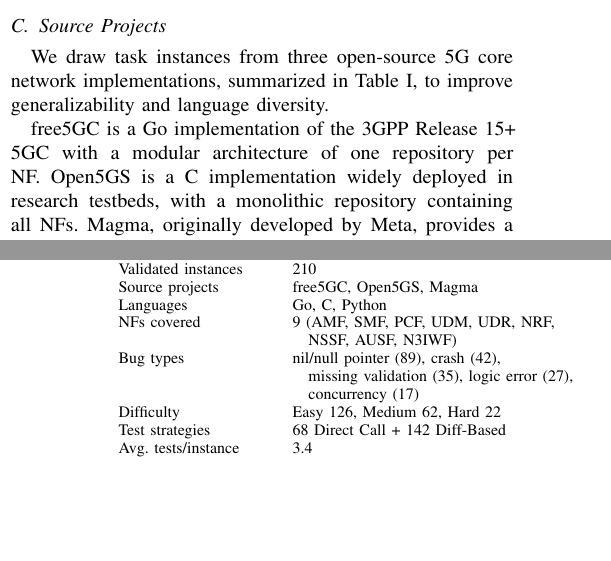
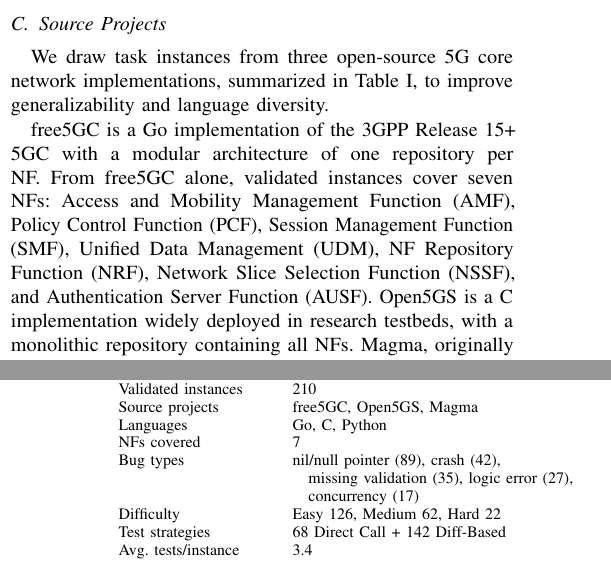
Before and after one commit to tenderzada/swebench5g, a LaTeX paper (paper_globecom/main.tex): two parts of the columns of pages 2 and 4 of 6, joined at a grey line, cut so that both start at the same text, the shorter picture padded with empty space. Compiled offline with pdfLaTeX.

Commit message:
fix: reduce NF coverage from 9 to 7, expand abbreviations in text
Table: NFs covered = 7. All occurrences of "9 NFs" updated.
Source Projects section now lists all 7 NFs with full names:
AMF, PCF, SMF, UDM, NRF, NSSF, AUSF.

Co-Authored-By: Claude Opus 4.6 (1M context) <noreply@anthropic.com>

```diff
--- a/paper_globecom/main.tex
+++ b/paper_globecom/main.tex
@@ -178,7 +178,7 @@
 \end{tabular}
 \end{table}
 
-free5GC is a Go implementation of the 3GPP Release~15+ 5GC with a modular architecture of one repository per NF. Open5GS is a C implementation widely deployed in research testbeds, with a monolithic repository containing all NFs. Magma, originally developed by Meta, provides a hybrid Go/Python 5G core oriented toward access gateway functionality. The three projects collectively provide language diversity across Go, C, and Python, as well as architectural diversity ranging from modular to monolithic designs.
+free5GC is a Go implementation of the 3GPP Release~15+ 5GC with a modular architecture of one repository per NF. From free5GC alone, validated instances cover seven NFs: Access and Mobility Management Function (AMF), Policy Control Function (PCF), Session Management Function (SMF), Unified Data Management (UDM), NF Repository Function (NRF), Network Slice Selection Function (NSSF), and Authentication Server Function (AUSF). Open5GS is a C implementation widely deployed in research testbeds, with a monolithic repository containing all NFs. Magma, originally developed by Meta, provides a hybrid Go/Python 5G core oriented toward access gateway functionality. The three projects collectively provide language diversity across Go, C, and Python, as well as architectural diversity ranging from modular to monolithic designs.
 
 \subsection{Dual Test Strategy}
 
@@ -201,8 +201,7 @@
 Validated instances  & 210 \\
 Source projects       & free5GC, Open5GS, Magma \\
 Languages            & Go, C, Python \\
-NFs covered          & 9 (AMF, SMF, PCF, UDM, UDR, NRF, \\
-                     & \quad NSSF, AUSF, N3IWF) \\
+NFs covered          & 7 \\
 Bug types            & nil/null pointer (89), crash (42), \\
                      & \quad missing validation (35), logic error (27), \\
                      & \quad concurrency (17) \\
```
Also changed, not shown: paper_globecom/main.tex (2 more changed lines).
